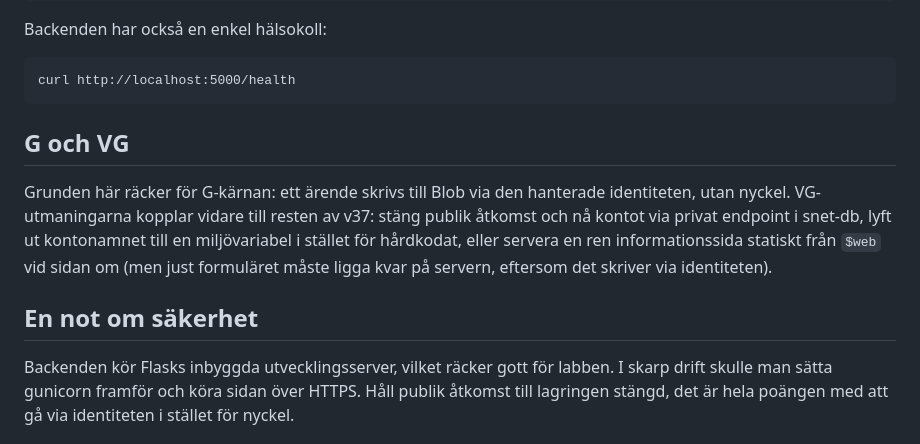
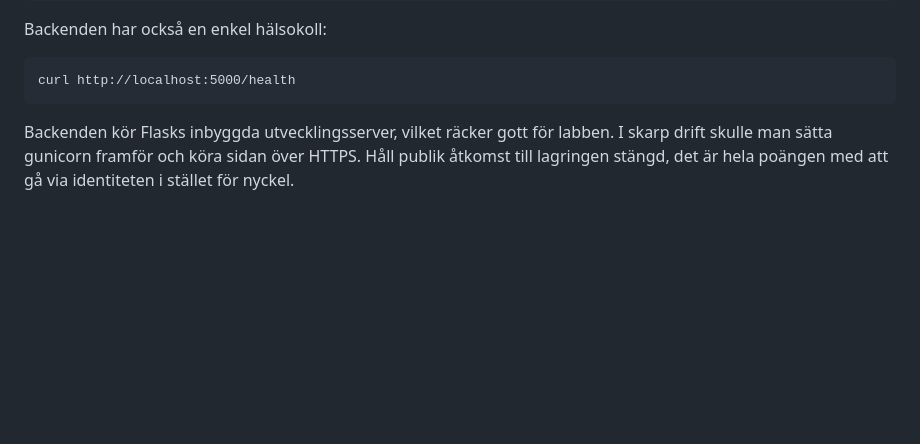
Before and after one commit to adrianahlborg404-png/Azure-novatrix-mov25, a Markdown page: v37/README.md, the part around the change. Drawn GitHub-style; blank space fills up the shorter version.

Commit message:
Update README.md
Removed sections about G and VG challenges and security note.

```diff
--- a/v37/README.md
+++ b/v37/README.md
@@ -88,16 +88,7 @@ Backenden har också en enkel hälsokoll:
 
     curl http://localhost:5000/health
 
-## G och VG
 
-Grunden här räcker för G-kärnan: ett ärende skrivs till Blob via den hanterade
-identiteten, utan nyckel. VG-utmaningarna kopplar vidare till resten av v37:
-stäng publik åtkomst och nå kontot via privat endpoint i snet-db, lyft ut
-kontonamnet till en miljövariabel i stället för hårdkodat, eller servera en ren
-informationssida statiskt från `$web` vid sidan om (men just formuläret måste
-ligga kvar på servern, eftersom det skriver via identiteten).
-
-## En not om säkerhet
 
 Backenden kör Flasks inbyggda utvecklingsserver, vilket räcker gott för labben.
 I skarp drift skulle man sätta gunicorn framför och köra sidan över HTTPS. Håll
```
